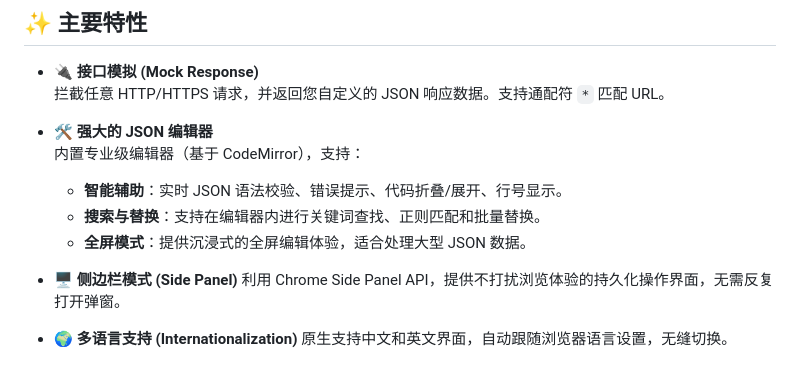
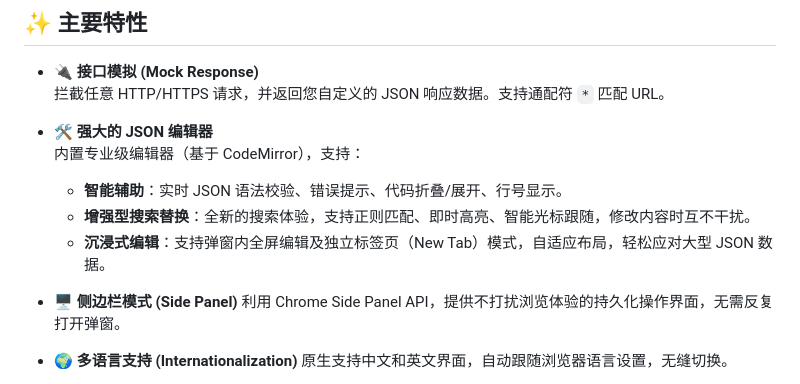
Before and after one commit to andy7076/request_intercepter_tiny, a Markdown page: README_CN.md, the part around the change. Drawn GitHub-style.

Commit message:
docs: 增强 JSON 编辑器搜索替换和沉浸式编辑模式的描述

```diff
--- a/README_CN.md
+++ b/README_CN.md
@@ -14,8 +14,8 @@ Request Interceptor Tiny 是一款专为开发者设计的 Chrome 扩展，旨
 - **🛠️ 强大的 JSON 编辑器**
   内置专业级编辑器（基于 CodeMirror），支持：
   - **智能辅助**：实时 JSON 语法校验、错误提示、代码折叠/展开、行号显示。
-  - **搜索与替换**：支持在编辑器内进行关键词查找、正则匹配和批量替换。
-  - **全屏模式**：提供沉浸式的全屏编辑体验，适合处理大型 JSON 数据。
+  - **增强型搜索替换**：全新的搜索体验，支持正则匹配、即时高亮、智能光标跟随，修改内容时互不干扰。
+  - **沉浸式编辑**：支持弹窗内全屏编辑及独立标签页（New Tab）模式，自适应布局，轻松应对大型 JSON 数据。
 
 - **🖥️ 侧边栏模式 (Side Panel)**
   利用 Chrome Side Panel API，提供不打扰浏览体验的持久化操作界面，无需反复打开弹窗。
```
Also changed, not shown: README.md (+2 -2 lines).
